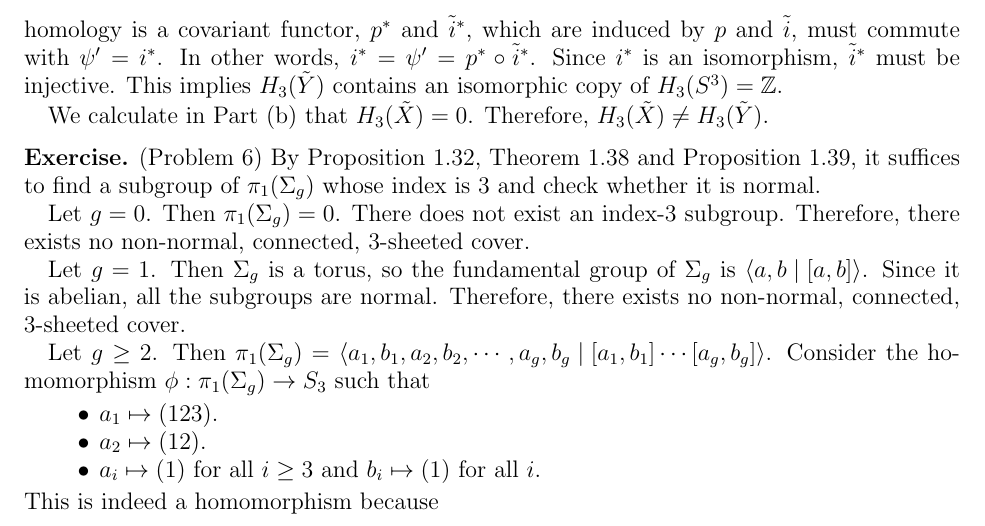
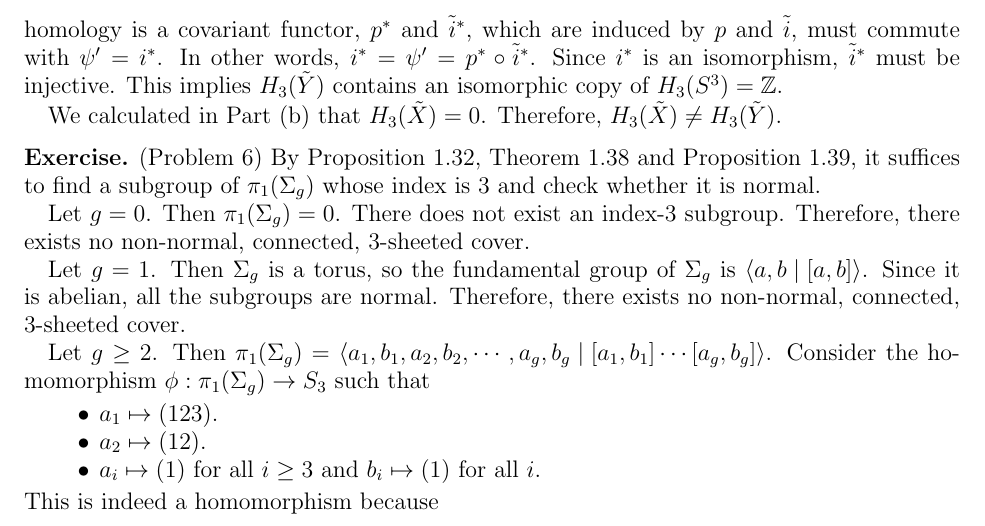
Before and after one commit to hidenori-shinohara/courses, a LaTeX paper (math611/final/math611-final.tex): part of page 8 of 8, cut so that both start at the same text. Compiled offline with pdfLaTeX.

Commit message:
Fix a typo

```diff
--- a/math611/final/math611-final.tex
+++ b/math611/final/math611-final.tex
@@ -363,7 +363,7 @@
   Since $i^{*}$ is an isomorphism, $\tilde{i}^{*}$ must be injective.
   This implies $H_3(\tilde{Y})$ contains an isomorphic copy of $H_3(S^3) = \mathbb{Z}$.
 
-  We calculate in Part (b) that $H_3(\tilde{X}) = 0$.
+  We calculated in Part (b) that $H_3(\tilde{X}) = 0$.
   Therefore, $H_3(\tilde{X}) \ne H_3(\tilde{Y})$.
 \end{exer}
 
```
Also changed, not shown: math611/final/math611-final.pdf.
